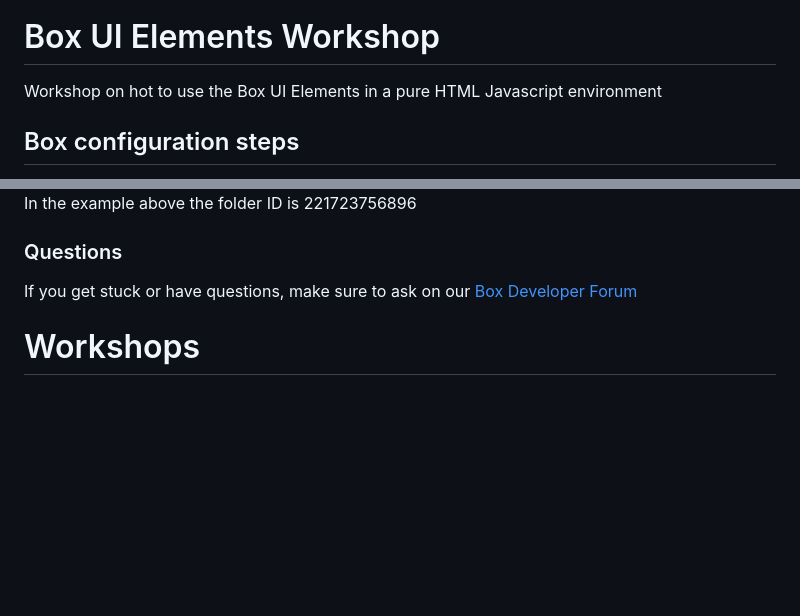
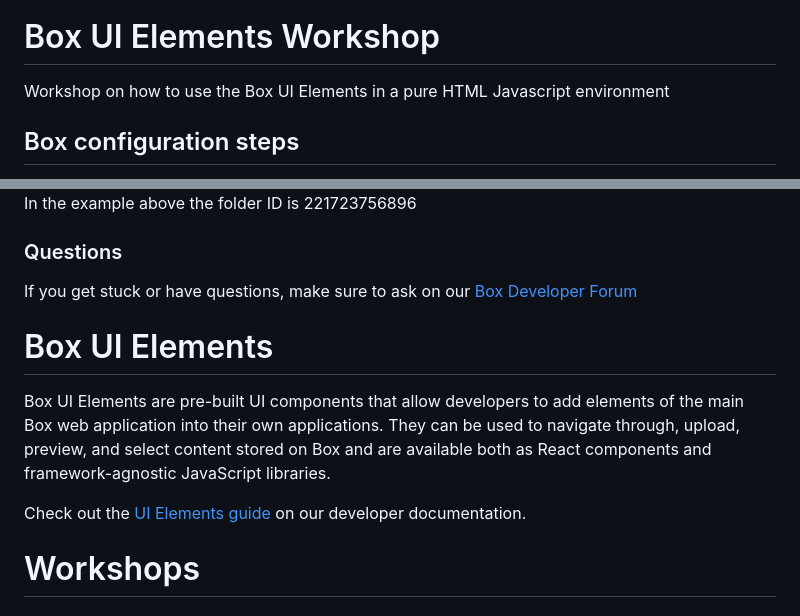
Before and after one commit to box-community/box-workshop-UIElements-pure-js, a Markdown page: README.md, 2 parts joined by grey strips. Drawn GitHub-style; blank space fills up the shorter version.

Commit message:
added intro to UIE

```diff
--- a/README.md
+++ b/README.md
@@ -4,7 +4,7 @@ style="margin-left:-10px;"
 width=40%;>
 
 # Box UI Elements Workshop
-Workshop on hot to use the Box UI Elements in a pure HTML Javascript environment
+Workshop on how to use the Box UI Elements in a pure HTML Javascript environment
 
 
 ## Box configuration steps
@@ -45,6 +45,11 @@ In the example above the folder ID is 221723756896
 ### Questions
 If you get stuck or have questions, make sure to ask on our [Box Developer Forum](https://forum.box.com)
 
+# Box UI Elements
+Box UI Elements are pre-built UI components that allow developers to add elements of the main Box web application into their own applications. They can be used to navigate through, upload, preview, and select content stored on Box and are available both as React components and framework-agnostic JavaScript libraries.
+
+Check out the [UI Elements guide](https://developer.box.com/guides/embed/ui-elements/) on our developer documentation.
+
 # Workshops
 ## Security
 Any browser client side code is inherently insecure.
```
